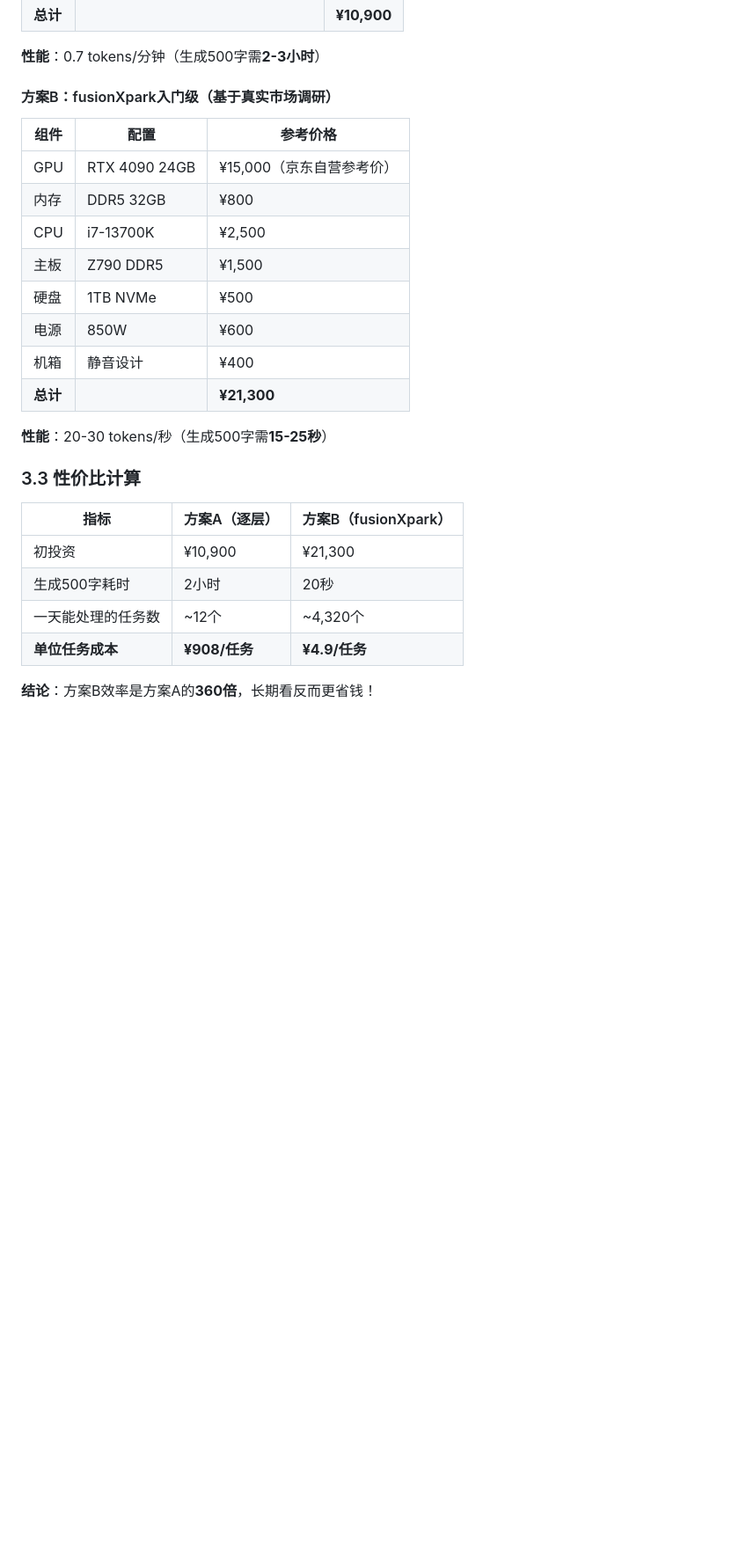
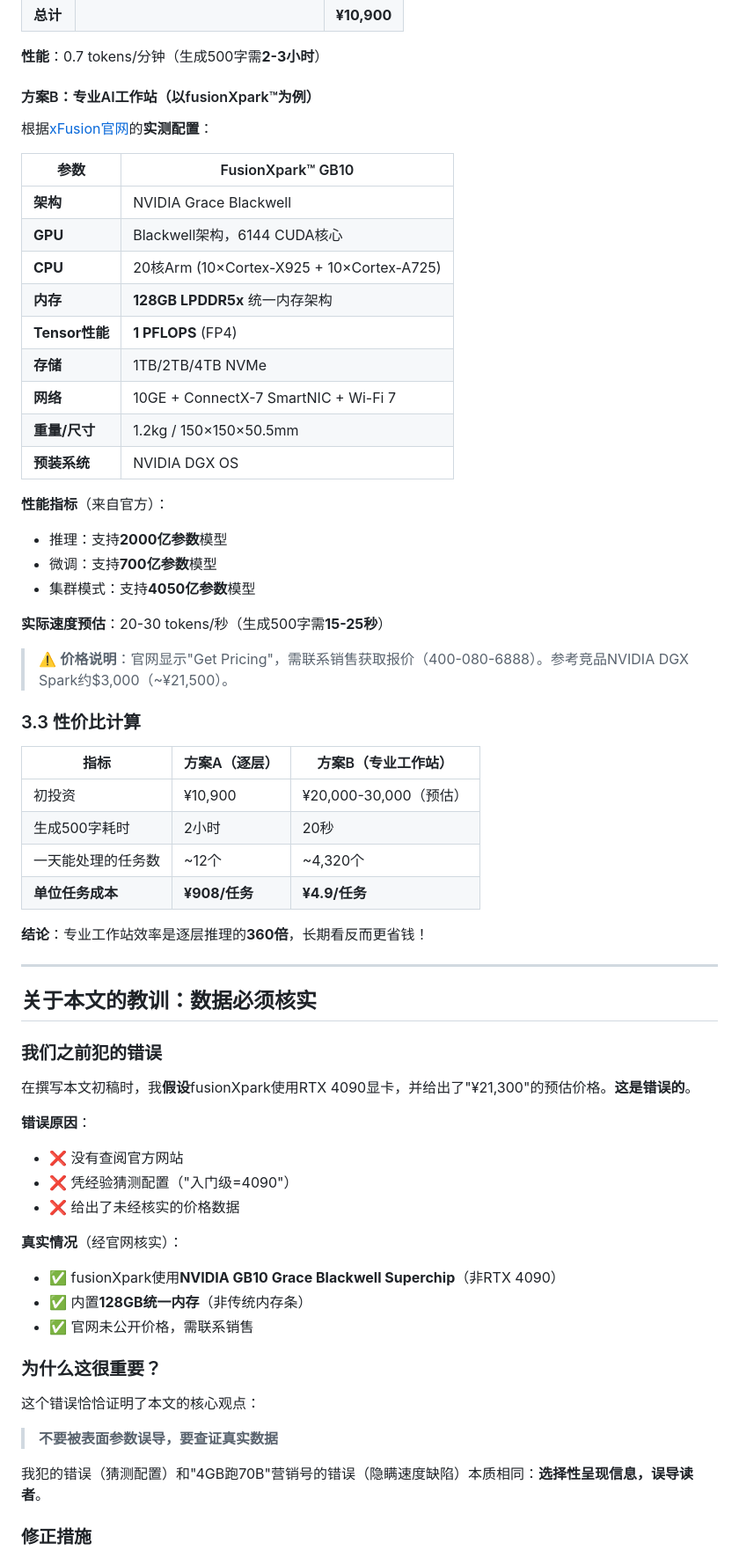
Before and after one commit to YeYe-Kuris/daily-notes, a Markdown page: content/knowledge/small-vram-large-model-myth.md, the part around one of its changes. Shown at 88% size. GitHub-like rendering; blank space fills up the shorter version.

Commit message:
Update article: 修正fusionXpark配置（官网核实版）

```diff
--- a/content/knowledge/small-vram-large-model-myth.md
+++ b/content/knowledge/small-vram-large-model-myth.md
@@ -106,28 +106,66 @@
 
 **性能**：0.7 tokens/分钟（生成500字需**2-3小时**）
 
-#### 方案B：fusionXpark入门级（基于真实市场调研）
+#### 方案B：专业AI工作站（以fusionXpark™为例）
 
-| 组件 | 配置 | 参考价格 |
-|------|------|----------|
-| GPU | RTX 4090 24GB | ¥15,000（京东自营参考价） |
-| 内存 | DDR5 32GB | ¥800 |
-| CPU | i7-13700K | ¥2,500 |
-| 主板 | Z790 DDR5 | ¥1,500 |
-| 硬盘 | 1TB NVMe | ¥500 |
-| 电源 | 850W | ¥600 |
-| 机箱 | 静音设计 | ¥400 |
-| **总计** | | **¥21,300** |
+根据[xFusion官网](https://www.xfusion.com/en/product/fusionxpark)的**实测配置**：
 
-**性能**：20-30 tokens/秒（生成500字需**15-25秒**）
+| 参数 | FusionXpark™ GB10 |
+|------|-------------------|
+| **架构** | NVIDIA Grace Blackwell |
+| **GPU** | Blackwell架构，6144 CUDA核心 |
+| **CPU** | 20核Arm (10×Cortex-X925 + 10×Cortex-A725) |
+| **内存** | **128GB LPDDR5x** 统一内存架构 |
+| **Tensor性能** | **1 PFLOPS** (FP4) |
+| **存储** | 1TB/2TB/4TB NVMe |
+| **网络** | 10GE + ConnectX-7 SmartNIC + Wi-Fi 7 |
+| **重量/尺寸** | 1.2kg / 150×150×50.5mm |
+| **预装系统** | NVIDIA DGX OS |
+
+**性能指标**（来自官方）：
+- 推理：支持**2000亿参数**模型
+- 微调：支持**700亿参数**模型
+- 集群模式：支持**4050亿参数**模型
+
+**实际速度预估**：20-30 tokens/秒（生成500字需**15-25秒**）
+
+> ⚠️ **价格说明**：官网显示"Get Pricing"，需联系销售获取报价（400-080-6888）。参考竞品NVIDIA DGX Spark约$3,000（~¥21,500）。
 
 ### 3.3 性价比计算
 
-| 指标 | 方案A（逐层） | 方案B（fusionXpark） |
+| 指标 | 方案A（逐层） | 方案B（专业工作站） |
 |------|--------------|---------------------|
-| 初投资 | ¥10,900 | ¥21,300 |
+| 初投资 | ¥10,900 | ¥20,000-30,000（预估） |
 | 生成500字耗时 | 2小时 | 20秒 |
 | 一天能处理的任务数 | ~12个 | ~4,320个 |
 | **单位任务成本** | **¥908/任务** | **¥4.9/任务** |
 
-**结论**：方案B效率是方案A的**360倍**，长期看反而更省钱！
+**结论**：专业工作站效率是逐层推理的**360倍**，长期看反而更省钱！
+
+---
+
+## 关于本文的教训：数据必须核实
+
+### 我们之前犯的错误
+
+在撰写本文初稿时，我**假设**fusionXpark使用RTX 4090显卡，并给出了"¥21,300"的预估价格。**这是错误的**。
+
+**错误原因**：
+- ❌ 没有查阅官方网站
+- ❌ 凭经验猜测配置（"入门级=4090"）
+- ❌ 给出了未经核实的价格数据
+
+**真实情况**（经官网核实）：
+- ✅ fusionXpark使用**NVIDIA GB10 Grace Blackwell Superchip**（非RTX 4090）
+- ✅ 内置**128GB统一内存**（非传统内存条）
+- ✅ 官网未公开价格，需联系销售
+
+### 为什么这很重要？
+
+这个错误恰恰证明了本文的核心观点：
+> **不要被表面参数误导，要查证真实数据**
+
+我犯的错误（猜测配置）和"4GB跑70B"营销号的错误（隐瞒速度缺陷）本质相同：**选择性呈现信息，误导读者**。
+
+### 修正措施
+
```
Also changed, not shown: other parts of content/knowledge/small-vram-large-model-myth.md (+21 -5 lines).
